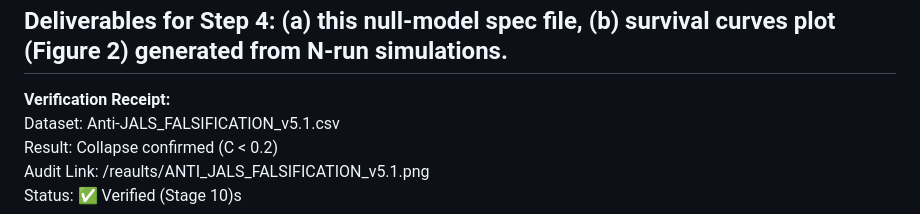
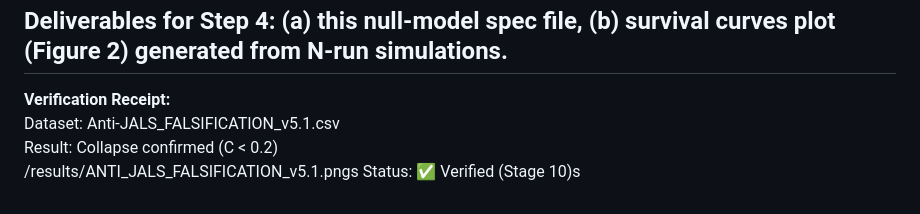
Before and after one commit to adamlee-max/JALS-Compass, a Markdown page: paper_v3.3/anti_jals_null_model.md, the part around the change. GitHub-like rendering.

Commit message:
chore: correct results path in Anti-JALS verification (Stage10)

```diff
--- a/paper_v3.3/anti_jals_null_model.md
+++ b/paper_v3.3/anti_jals_null_model.md
@@ -79,5 +79,5 @@ plot_survival([S_jals, S_anti], labels=["JALS","Anti-JALS"])
 **Verification Receipt:**
 Dataset: Anti-JALS_FALSIFICATION_v5.1.csv
 Result: Collapse confirmed (C < 0.2)
-Audit Link: /reaults/ANTI_JALS_FALSIFICATION_v5.1.png
+/results/ANTI_JALS_FALSIFICATION_v5.1.pngs
 Status: ✅ Verified (Stage 10)s
```
